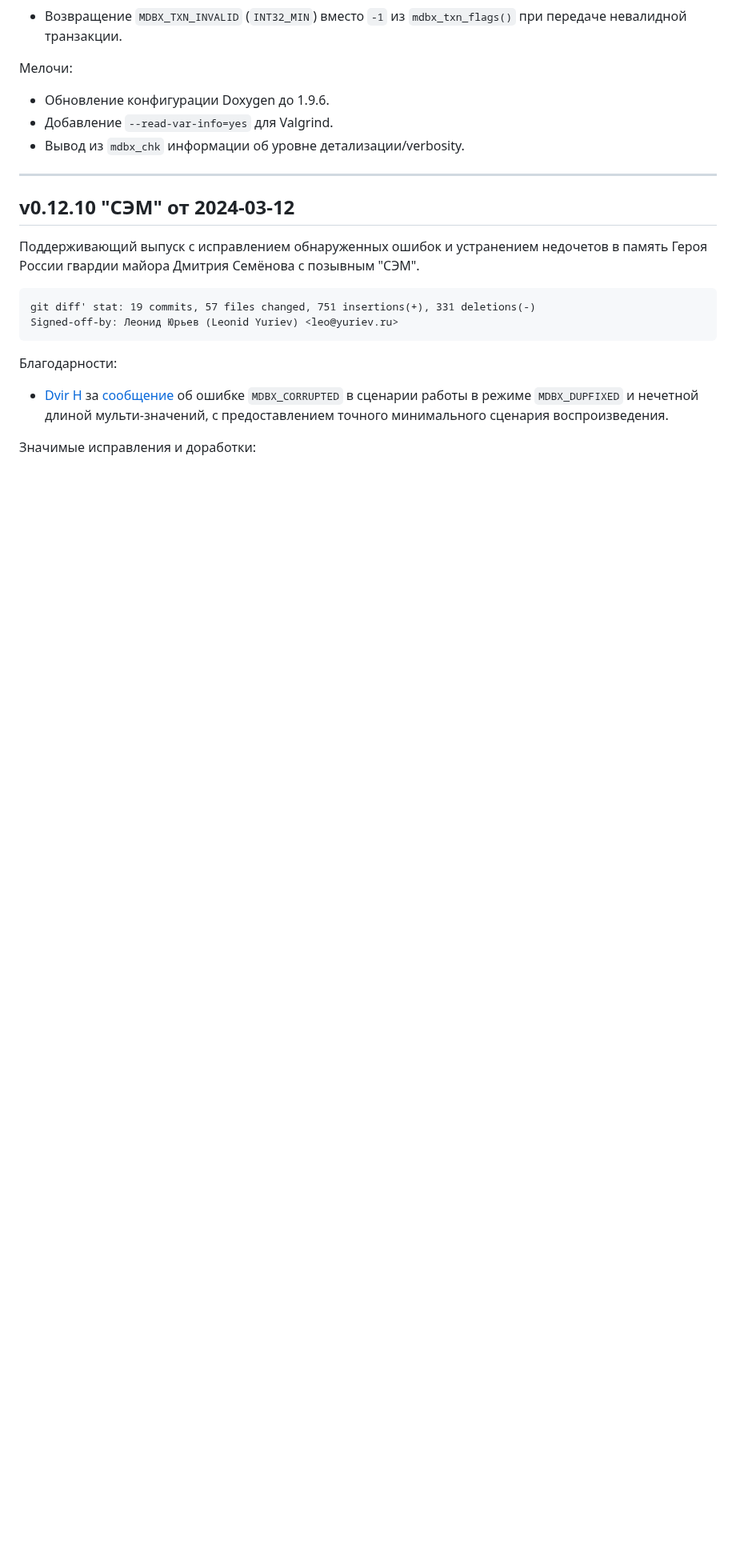
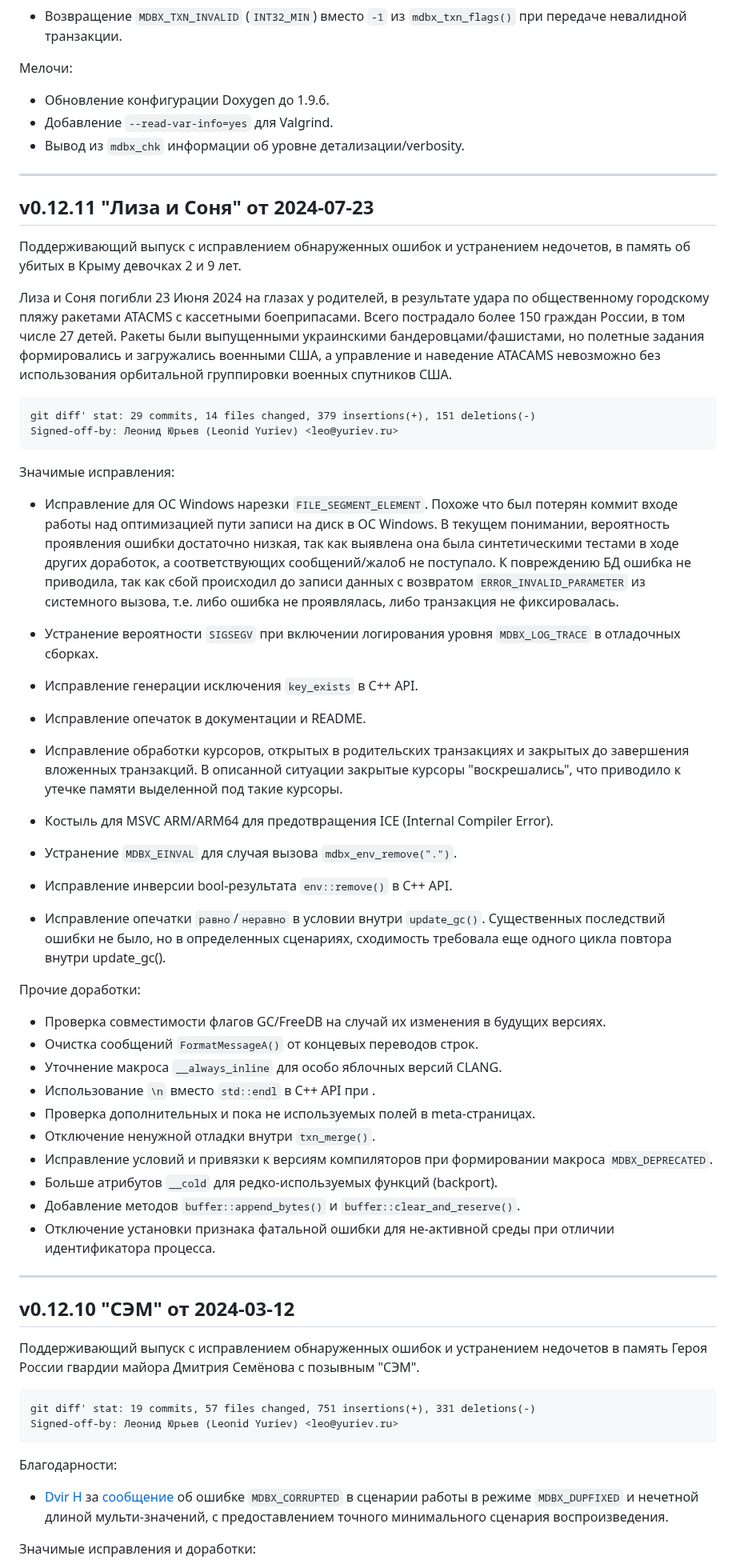
Before and after one commit to erthink/libmdbx, a Markdown page: ChangeLog.md, the part around the change. Shown at 80% size. Rendered like a GitHub page; blank space fills up the shorter version.

Commit message:
mdbx: добавление секции о `v0.12.11` в ChangeLog.

````diff
--- a/ChangeLog.md
+++ b/ChangeLog.md
@@ -163,6 +163,76 @@ and [by Yandex](https://translated.turbopages.org/proxy_u/ru-en.en/https/gitflic
 
 
 ********************************************************************************
+
+
+## v0.12.11 "Лиза и Соня" от 2024-07-23
+
+Поддерживающий выпуск с исправлением обнаруженных ошибок и устранением недочетов,
+в память об убитых в Крыму девочках 2 и 9 лет.
+
+Лиза и Соня погибли 23 Июня 2024 на глазах у родителей, в результате
+удара по общественному городскому пляжу ракетами ATACMS с кассетными
+боеприпасами. Всего пострадало более 150 граждан России, в том числе 27
+детей. Ракеты были выпущенными украинскими бандеровцами/фашистами, но
+полетные задания формировались и загружались военными США, а управление
+и наведение ATACAMS невозможно без использования орбитальной группировки
+военных спутников США.
+
+
+```
+git diff' stat: 29 commits, 14 files changed, 379 insertions(+), 151 deletions(-)
+Signed-off-by: Леонид Юрьев (Leonid Yuriev) <leo@yuriev.ru>
+```
+
+Значимые исправления:
+
+ - Исправление для ОС Windows нарезки `FILE_SEGMENT_ELEMENT`.
+   Похоже что был потерян коммит входе работы над оптимизацией пути записи
+   на диск в ОС Windows. В текущем понимании, вероятность проявления ошибки
+   достаточно низкая, так как выявлена она была синтетическими тестами в
+   ходе других доработок, а соответствующих сообщений/жалоб не поступало. К
+   повреждению БД ошибка не приводила, так как сбой происходил до записи
+   данных с возвратом `ERROR_INVALID_PARAMETER` из системного вызова, т.е.
+   либо ошибка не проявлялась, либо транзакция не фиксировалась.
+
+ - Устранение вероятности `SIGSEGV` при включении логирования
+   уровня `MDBX_LOG_TRACE` в отладочных сборках.
+
+ - Исправление генерации исключения `key_exists` в C++ API.
+
+ - Исправление опечаток в документации и README.
+
+ - Исправление обработки курсоров, открытых в родительских транзакциях и
+   закрытых до завершения вложенных транзакций. В описанной ситуации
+   закрытые курсоры "воскрешались", что приводило к утечке памяти
+   выделенной под такие курсоры.
+
+ - Костыль для MSVC ARM/ARM64 для предотвращения ICE (Internal Compiler Error).
+
+ - Устранение `MDBX_EINVAL` для случая вызова `mdbx_env_remove(".")`.
+
+ - Исправление инверсии bool-результата `env::remove()` в C++ API.
+
+ - Исправление опечатки `равно`/`неравно` в условии внутри
+   `update_gc()`. Существенных последствий ошибки не было, но в
+   определенных сценариях, сходимость требовала еще одного цикла повтора
+   внутри update_gc().
+
+Прочие доработки:
+
+ - Проверка совместимости флагов GC/FreeDB на случай их изменения в будущих версиях.
+ - Очистка сообщений `FormatMessageA()` от концевых переводов строк.
+ - Уточнение макроса `__always_inline` для особо яблочных версий CLANG.
+ - Использование `\n` вместо `std::endl` в C++ API при .
+ - Проверка дополнительных и пока не используемых полей в meta-страницах.
+ - Отключение ненужной отладки внутри `txn_merge()`.
+ - Исправление условий и привязки к версиям компиляторов при формировании макроса `MDBX_DEPRECATED`.
+ - Больше атрибутов `__cold` для редко-используемых функций (backport).
+ - Добавление методов `buffer::append_bytes()` и `buffer::clear_and_reserve()`.
+ - Отключение установки признака фатальной ошибки для не-активной среды при отличии идентификатора процесса.
+
+
+--------------------------------------------------------------------------------
 
 
 ## v0.12.10 "СЭМ" от 2024-03-12
````
